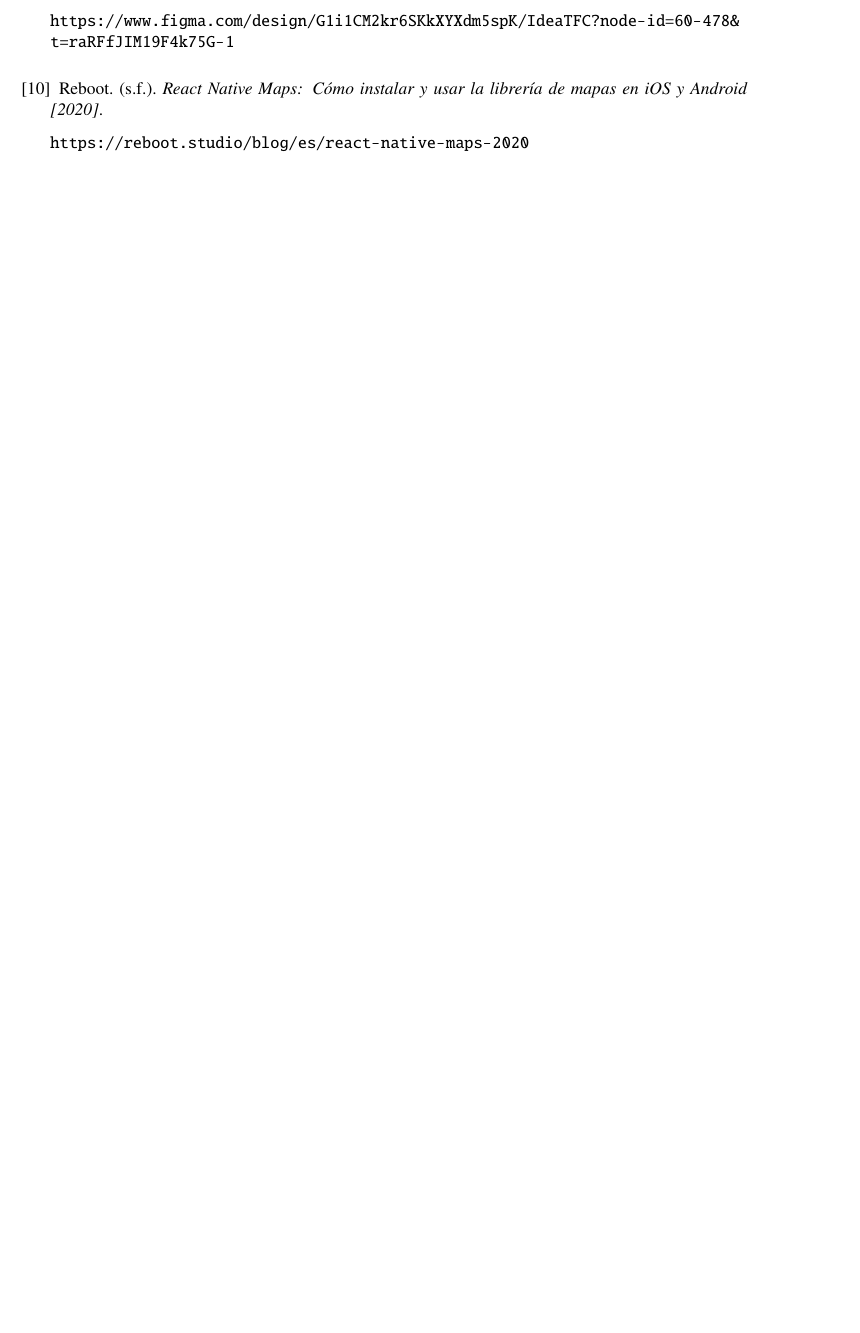
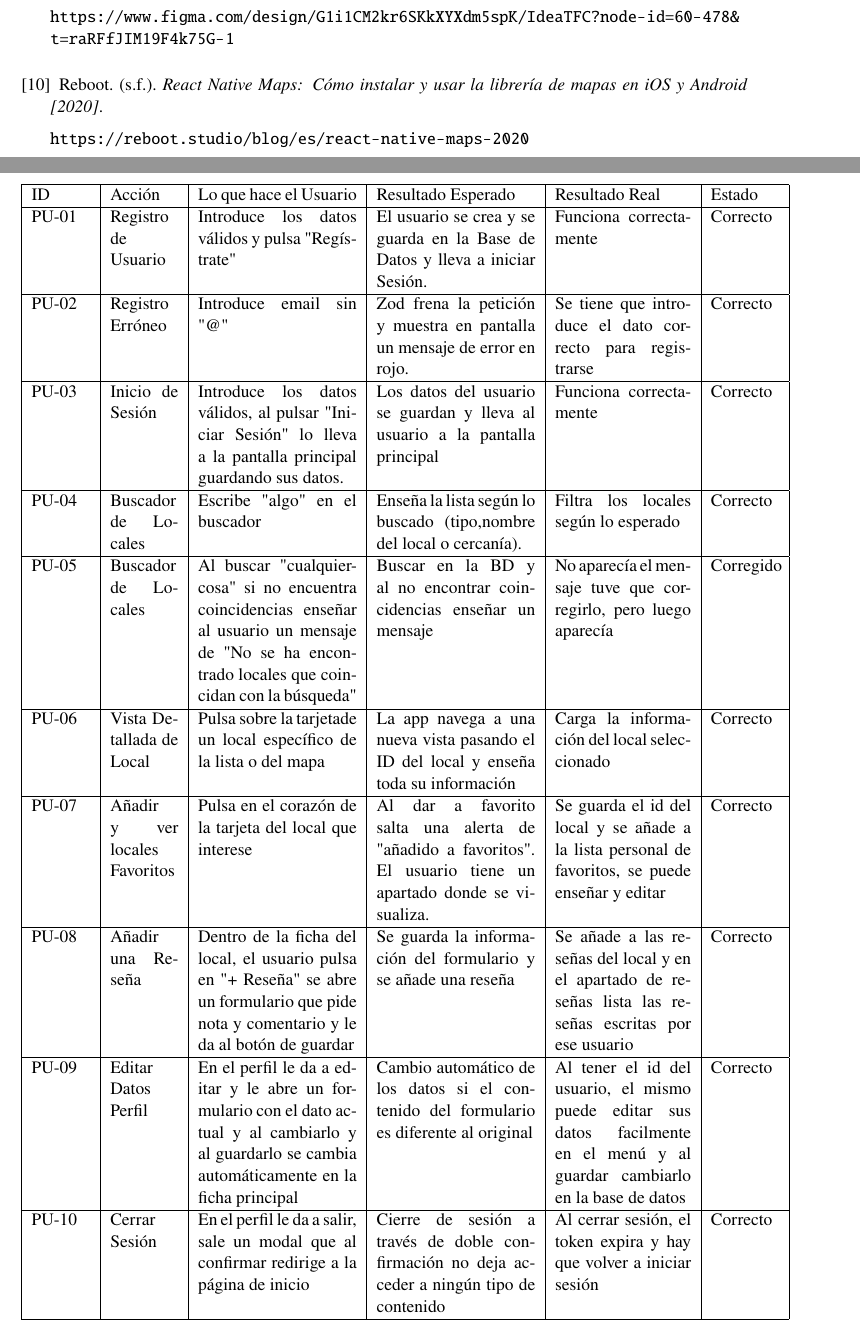
Before and after one commit to andreasp31/BaseDatos_TFC_Kivaa, a LaTeX document (Documentacion/documentacionTFC.tex): part of page 19 of 19 before the commit and two parts of pages 20 and 21 of 21 after it, the two joined at a grey line, cut so that both start at the same text, the shorter picture padded with empty space. Compiled offline with pdfLaTeX.

Commit message:
DocPruebas

```diff
--- a/Documentacion/documentacionTFC.tex
+++ b/Documentacion/documentacionTFC.tex
@@ -543,8 +543,34 @@ El proyecto no puede ser viable solo porque sea útil, \textbf{tiene que ser via
 \end{itemize}
 
 \section{Pruebas y Validación}
+
+
 \subsection{Pruebas Unitarias y de Integración}
+
+
 \subsection{Pruebas de Usuario}
+
+Estas pruebas demuestran que la app es fácil de usar y cumple los requisitos del cliente. Todos los pasos se tienen en cuentra desde el punto de vista del usuario final a través de los botones, textos, modales informativos, etc.
+
+\begin{table}[h]
+    \centering
+    \begin{tabular}{|p{1.3cm}|p{1.5cm}|p{3.5cm}|p{3.5cm}|p{3cm}|p{1.5cm}|}
+    \hline
+    ID & Acción & Lo que hace el Usuario & Resultado Esperado & Resultado Real & Estado \\ \hline
+    PU-01 & Registro de Usuario & Introduce los datos válidos y pulsa "Regístrate" & El usuario se crea y se guarda en la Base de Datos y lleva a iniciar Sesión. & Funciona correctamente & Correcto \\ \hline
+    PU-02 & Registro Erróneo & Introduce email sin "@" & Zod frena la petición y muestra en pantalla un mensaje de error en rojo. & Se tiene que introduce el dato correcto para registrarse & Correcto \\ \hline
+    PU-03 & Inicio de Sesión & Introduce los datos válidos, al pulsar "Iniciar Sesión" lo lleva a la pantalla principal guardando sus datos. & Los datos del usuario se guardan y lleva al usuario a la pantalla principal & Funciona correctamente & Correcto \\ \hline
+    PU-04 & Buscador de Locales & Escribe "algo" en el buscador & Enseña la lista según lo buscado (tipo,nombre del local o cercanía). & Filtra los locales según lo esperado & Correcto  \\ \hline
+    PU-05 & Buscador de Locales & Al buscar "cualquiercosa" si no encuentra coincidencias enseñar al usuario un mensaje de "No se ha encontrado locales que coincidan con la búsqueda" &  Buscar en la BD y al no encontrar coincidencias enseñar un mensaje & No aparecía el mensaje tuve que corregirlo, pero luego aparecía & Corregido  \\ \hline
+    PU-06 & Vista Detallada de Local & Pulsa sobre la tarjetade un local específico de la lista o del mapa & La app navega a una nueva vista pasando el ID del local y enseña toda su información & Carga la información del local seleccionado & Correcto \\ \hline
+    PU-07 & Añadir y ver locales Favoritos & Pulsa en el corazón de la tarjeta del local que interese & Al dar a favorito salta una alerta de "añadido a favoritos". El usuario tiene un apartado donde se visualiza. & Se guarda el id del local y se añade a la lista personal de favoritos, se puede enseñar y editar & Correcto \\ \hline
+    PU-08 & Añadir una Reseña & Dentro de la ficha del local, el usuario pulsa en "+ Reseña" se abre un formulario que pide nota y comentario y le da al botón de guardar & Se guarda la información del formulario y se añade una reseña & Se añade a las reseñas del local y en el apartado de reseñas lista las reseñas escritas por ese usuario & Correcto \\ \hline
+    PU-09 & Editar Datos Perfil & En el perfil le da a editar y le abre un formulario con el dato actual y al cambiarlo y al guardarlo se cambia automáticamente en la ficha principal & Cambio automático de los datos si el contenido del formulario es diferente al original & Al tener el id del usuario, el mismo puede editar sus datos facilmente en el menú y al guardar cambiarlo en la base de datos & Correcto \\ \hline
+    PU-10 & Cerrar Sesión & En el perfil le da a salir, sale un modal que al confirmar redirige a la página de inicio & Cierre de sesión a través de doble confirmación no deja acceder a ningún tipo de contenido  & Al cerrar sesión, el token expira y hay que volver a iniciar sesión  & Correcto \\ \hline
+    \end{tabular}
+\end{table}
+
+Tras la ejecución de las pruebas unitarias y de integración por parte de los usuarios, se concluye que la aplicación funciona correctamente, se mantiene estable y alienada a los objetivos principales del proyecto, habiendo corregidos pequeños errores durante la fase de pruebas con usuarios.
 
 \section{Escalabilidad de Kivaa}
 
```
Also changed, not shown: 7 other files.
